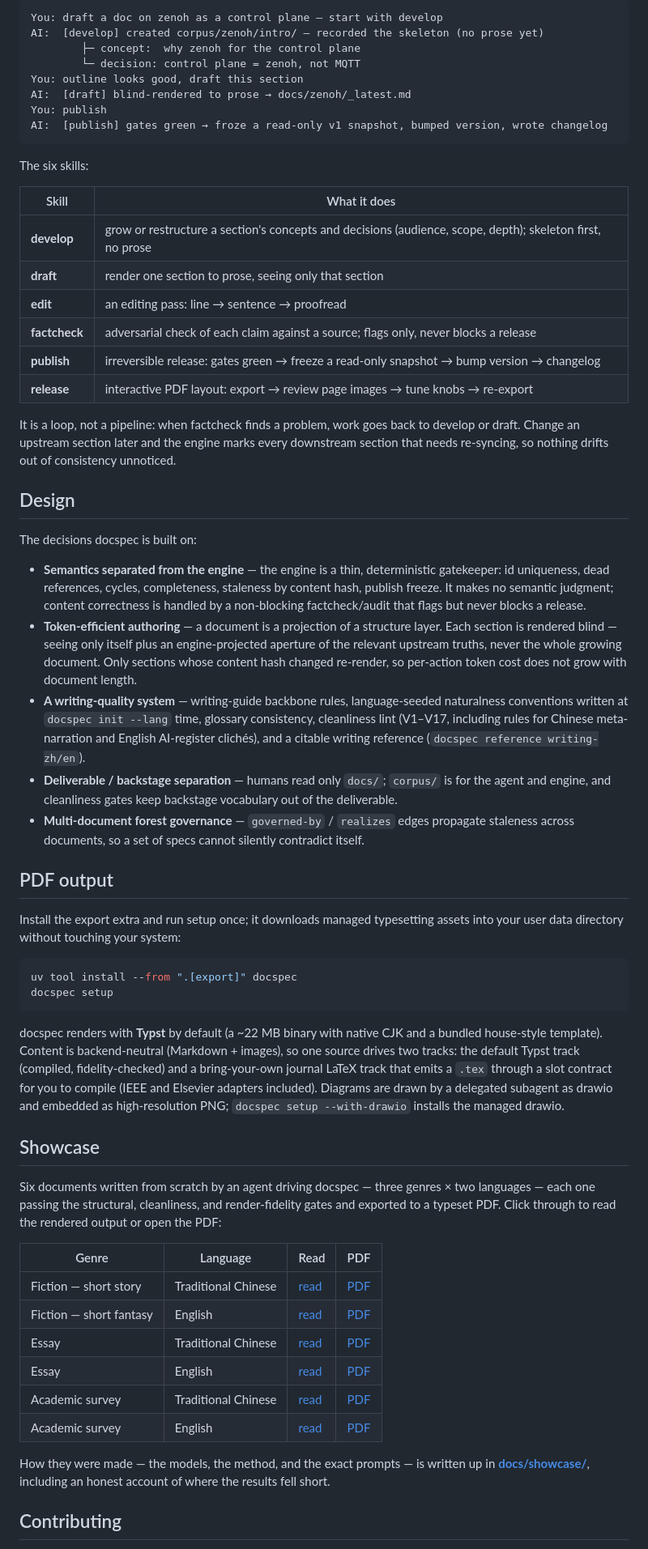
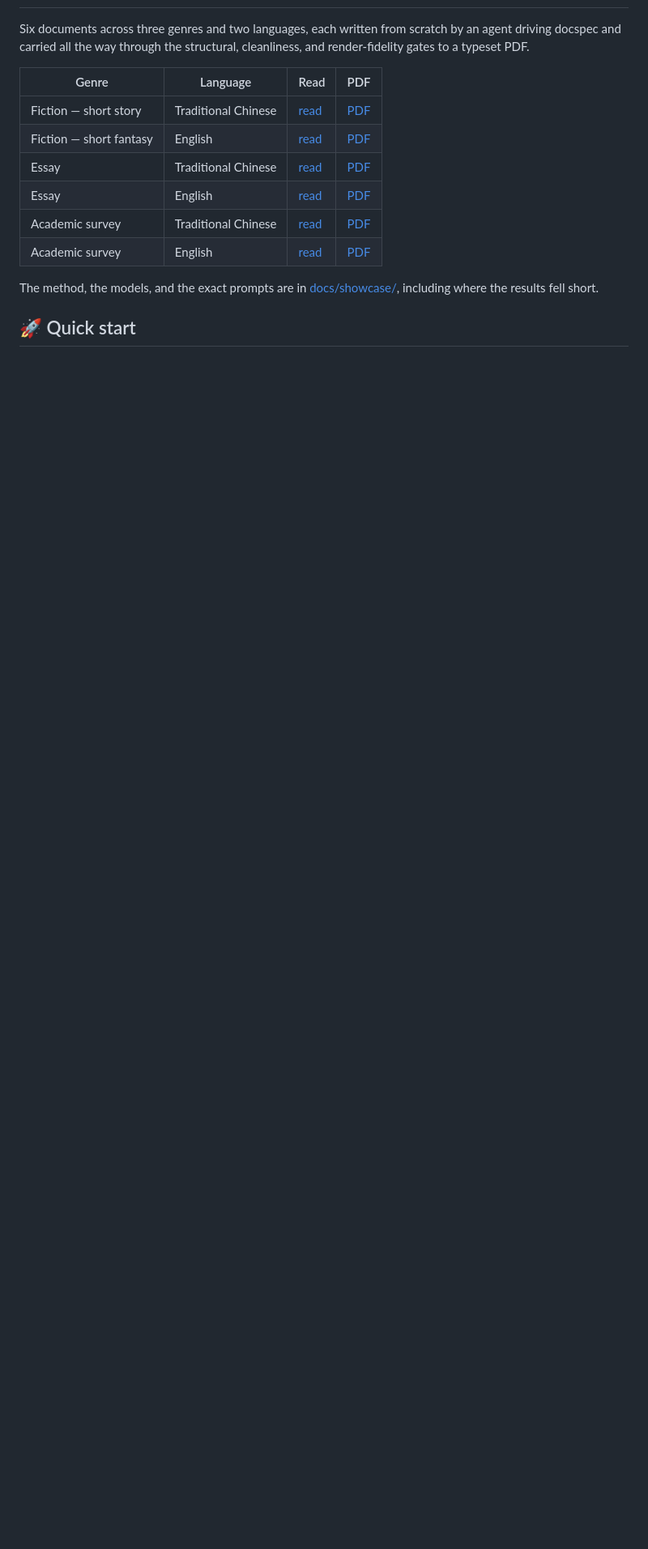
Before and after one commit to DennisHuang890331/docspec, a Markdown page: README.en.md, the part around one of its changes. Shown at 81% size. GitHub-like rendering; blank space fills up the shorter version.

````diff
--- a/README.en.md
+++ b/README.en.md
@@ -88,72 +30,4 @@ rendered `docs/` file at each step. In chat it looks like this:
-```text
-You: draft a doc on zenoh as a control plane — start with develop
-AI:  [develop] created corpus/zenoh/intro/ — recorded the skeleton (no prose yet)
-        ├─ concept:  why zenoh for the control plane
-        └─ decision: control plane = zenoh, not MQTT
-You: outline looks good, draft this section
-AI:  [draft] blind-rendered to prose → docs/zenoh/_latest.md
-You: publish
-AI:  [publish] gates green → froze a read-only v1 snapshot, bumped version, wrote changelog
-```
-
-The six skills:
-
-| Skill | What it does |
-|---|---|
-| **develop** | grow or restructure a section's concepts and decisions (audience, scope, depth); skeleton first, no prose |
-| **draft** | render one section to prose, seeing only that section |
-| **edit** | an editing pass: line → sentence → proofread |
-| **factcheck** | adversarial check of each claim against a source; flags only, never blocks a release |
-| **publish** | irreversible release: gates green → freeze a read-only snapshot → bump version → changelog |
-| **release** | interactive PDF layout: export → review page images → tune knobs → re-export |
-
-It is a loop, not a pipeline: when factcheck finds a problem, work goes back to develop or draft.
-Change an upstream section later and the engine marks every downstream section that needs re-syncing,
-so nothing drifts out of consistency unnoticed.
-
-## Design
-
-The decisions docspec is built on:
-
-- **Semantics separated from the engine** — the engine is a thin, deterministic gatekeeper: id
-  uniqueness, dead references, cycles, completeness, staleness by content hash, publish freeze. It
-  makes no semantic judgment; content correctness is handled by a non-blocking factcheck/audit that
-  flags but never blocks a release.
-- **Token-efficient authoring** — a document is a projection of a structure layer. Each section is
-  rendered blind — seeing only itself plus an engine-projected aperture of the relevant upstream
-  truths, never the whole growing document. Only sections whose content hash changed re-render, so
-  per-action token cost does not grow with document length.
-- **A writing-quality system** — writing-guide backbone rules, language-seeded naturalness
-  conventions written at `docspec init --lang` time, glossary consistency, cleanliness lint
-  (V1–V17, including rules for Chinese meta-narration and English AI-register clichés), and a citable
-  writing reference (`docspec reference writing-zh/en`).
-- **Deliverable / backstage separation** — humans read only `docs/`; `corpus/` is for the agent and
-  engine, and cleanliness gates keep backstage vocabulary out of the deliverable.
-- **Multi-document forest governance** — `governed-by` / `realizes` edges propagate staleness across
-  documents, so a set of specs cannot silently contradict itself.
-
-## PDF output
-
-Install the export extra and run setup once; it downloads managed typesetting assets into your user
-data directory without touching your system:
-
-```bash
-uv tool install --from ".[export]" docspec
-docspec setup
-```
-
-docspec renders with **Typst** by default (a ~22 MB binary with native CJK and a bundled house-style
-template). Content is backend-neutral (Markdown + images), so one source drives two tracks: the
-default Typst track (compiled, fidelity-checked) and a bring-your-own journal LaTeX track that emits a
-`.tex` through a slot contract for you to compile (IEEE and Elsevier adapters included). Diagrams are
-drawn by a delegated subagent as drawio and embedded as high-resolution PNG; `docspec setup
---with-drawio` installs the managed drawio.
-
-## Showcase
-
-Six documents written from scratch by an agent driving docspec — three genres × two languages — each
-one passing the structural, cleanliness, and render-fidelity gates and exported to a typeset PDF.
-Click through to read the rendered output or open the PDF:
+Six documents across three genres and two languages, each written from scratch by an agent driving docspec and carried all the way through the structural, cleanliness, and render-fidelity gates to a typeset PDF.
 
 | Genre | Language | Read | PDF |
 |---|---|---|---|
@@ -164,8 +38,7 @@ Click through to read the rendered output or open the PDF:
 | Academic survey | Traditional Chinese | [read](docs/showcase/deliverables/academic-zh.md) | [PDF](docs/showcase/pdfs/academic-zh.pdf) |
 | Academic survey | English | [read](docs/showcase/deliverables/academic-en.md) | [PDF](docs/showcase/pdfs/academic-en.pdf) |
 
-How they were made — the models, the method, and the exact prompts — is written up in
-**[docs/showcase/](docs/showcase/)**, including an honest account of where the results fell short.
+The method, the models, and the exact prompts are in [docs/showcase/](docs/showcase/), including where the results fell short.
 
-## Contributing
+## 🚀 Quick start
 
````
Also changed, not shown: other parts of README.en.md (+113 -83 lines), CONTRIBUTING.md (deleted, +0 -68 lines), README.md (+114 -134 lines), docs/assets/logo.png (added).
